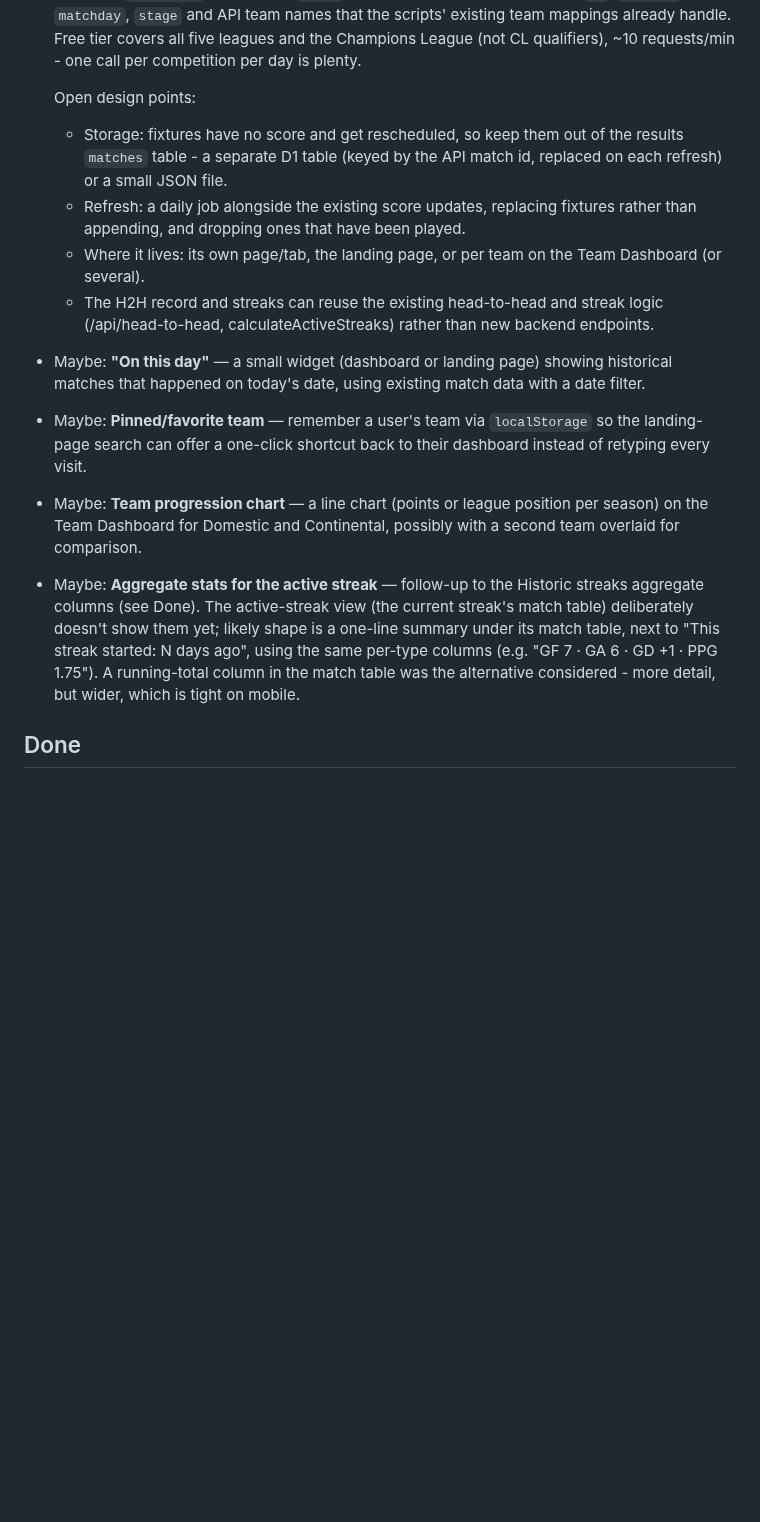
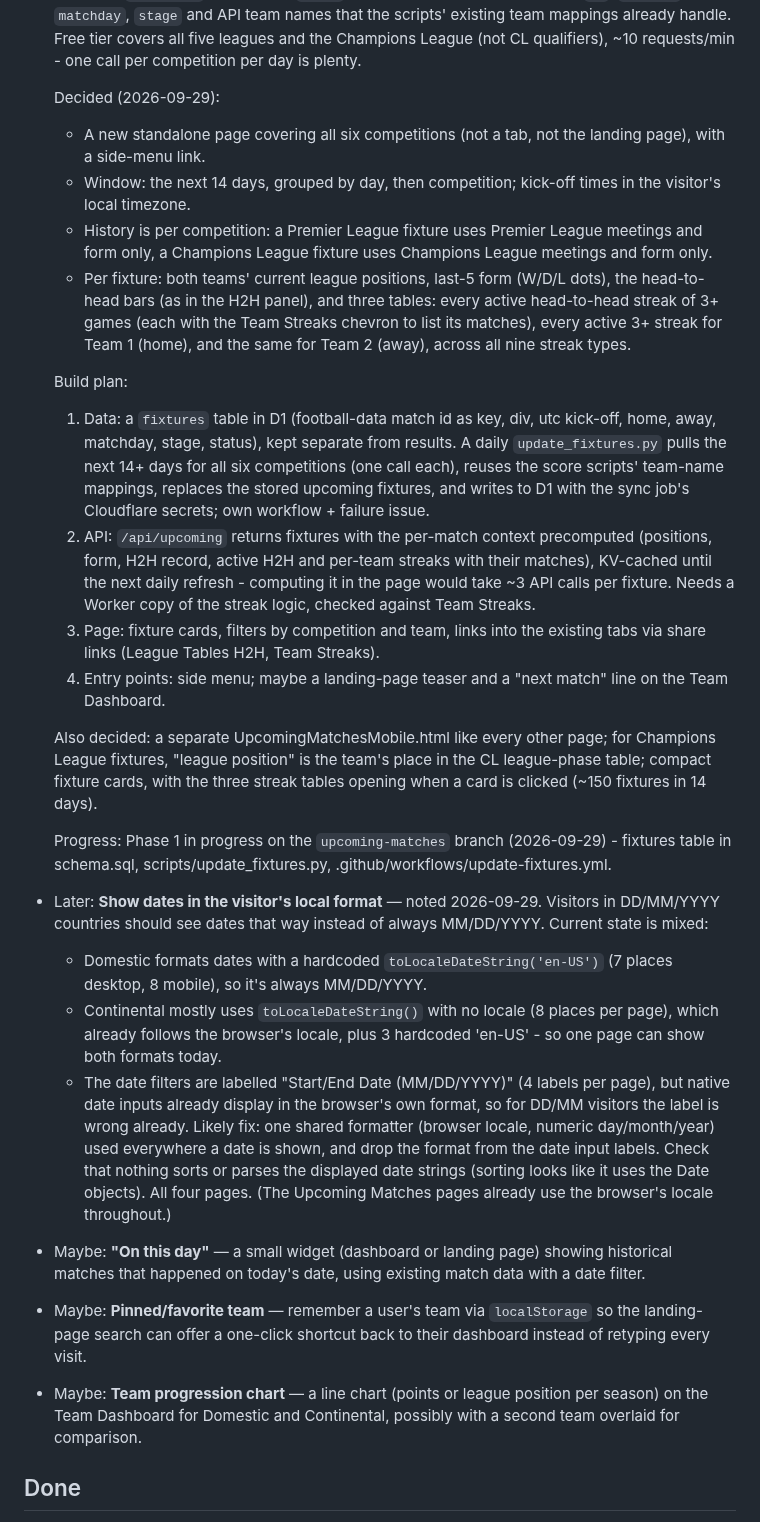
Before and after one commit to 5S-5S/LeagueTable, a Markdown page: TODO.md, the part around the change. Drawn GitHub-style; blank space fills up the shorter version.

Commit message:
TODO: sync with the upcoming-matches branch
Brings over the local-date-format item, drops the active-streak
aggregate item, and adds the Upcoming Matches decisions, build plan and
progress so both branches share one TODO.

Co-Authored-By: Claude Opus 5.5 <noreply@anthropic.com>

```diff
--- a/TODO.md
+++ b/TODO.md
@@ -44,17 +44,62 @@ Feature ideas, not yet scheduled.
   five leagues and the Champions League (not CL qualifiers), ~10
   requests/min - one call per competition per day is plenty.
 
-  Open design points:
-  - Storage: fixtures have no score and get rescheduled, so keep them out
-    of the results `matches` table - a separate D1 table (keyed by the API
-    match id, replaced on each refresh) or a small JSON file.
-  - Refresh: a daily job alongside the existing score updates, replacing
-    fixtures rather than appending, and dropping ones that have been played.
-  - Where it lives: its own page/tab, the landing page, or per team on the
-    Team Dashboard (or several).
-  - The H2H record and streaks can reuse the existing head-to-head and
-    streak logic (/api/head-to-head, calculateActiveStreaks) rather than
-    new backend endpoints.
+  Decided (2026-09-29):
+  - A new standalone page covering all six competitions (not a tab, not
+    the landing page), with a side-menu link.
+  - Window: the next 14 days, grouped by day, then competition; kick-off
+    times in the visitor's local timezone.
+  - History is per competition: a Premier League fixture uses Premier
+    League meetings and form only, a Champions League fixture uses
+    Champions League meetings and form only.
+  - Per fixture: both teams' current league positions, last-5 form (W/D/L
+    dots), the head-to-head bars (as in the H2H panel), and three tables:
+    every active head-to-head streak of 3+ games (each with the Team
+    Streaks chevron to list its matches), every active 3+ streak for Team 1
+    (home), and the same for Team 2 (away), across all nine streak types.
+
+  Build plan:
+  1. Data: a `fixtures` table in D1 (football-data match id as key, div,
+     utc kick-off, home, away, matchday, stage, status), kept separate from
+     results. A daily `update_fixtures.py` pulls the next 14+ days for all
+     six competitions (one call each), reuses the score scripts' team-name
+     mappings, replaces the stored upcoming fixtures, and writes to D1 with
+     the sync job's Cloudflare secrets; own workflow + failure issue.
+  2. API: `/api/upcoming` returns fixtures with the per-match context
+     precomputed (positions, form, H2H record, active H2H and per-team
+     streaks with their matches), KV-cached until the next daily refresh -
+     computing it in the page would take ~3 API calls per fixture. Needs a
+     Worker copy of the streak logic, checked against Team Streaks.
+  3. Page: fixture cards, filters by competition and team, links into the
+     existing tabs via share links (League Tables H2H, Team Streaks).
+  4. Entry points: side menu; maybe a landing-page teaser and a "next
+     match" line on the Team Dashboard.
+
+  Also decided: a separate UpcomingMatchesMobile.html like every other
+  page; for Champions League fixtures, "league position" is the team's
+  place in the CL league-phase table; compact fixture cards, with the three
+  streak tables opening when a card is clicked (~150 fixtures in 14 days).
+
+  Progress: Phase 1 in progress on the `upcoming-matches` branch
+  (2026-09-29) - fixtures table in schema.sql, scripts/update_fixtures.py,
+  .github/workflows/update-fixtures.yml.
+
+- Later: **Show dates in the visitor's local format** — noted 2026-09-29.
+  Visitors in DD/MM/YYYY countries should see dates that way instead of
+  always MM/DD/YYYY. Current state is mixed:
+  - Domestic formats dates with a hardcoded `toLocaleDateString('en-US')`
+    (7 places desktop, 8 mobile), so it's always MM/DD/YYYY.
+  - Continental mostly uses `toLocaleDateString()` with no locale (8
+    places per page), which already follows the browser's locale, plus 3
+    hardcoded 'en-US' - so one page can show both formats today.
+  - The date filters are labelled "Start/End Date (MM/DD/YYYY)" (4 labels
+    per page), but native date inputs already display in the browser's own
+    format, so for DD/MM visitors the label is wrong already.
+  Likely fix: one shared formatter (browser locale, numeric day/month/year)
+  used everywhere a date is shown, and drop the format from the date input
+  labels. Check that nothing sorts or parses the displayed date strings
+  (sorting looks like it uses the Date objects). All four pages.
+  (The Upcoming Matches pages already use the browser's locale throughout.)
 
 - Maybe: **"On this day"** — a small widget (dashboard or landing page)
   showing historical matches that happened on today's date, using existing
@@ -67,15 +112,6 @@ Feature ideas, not yet scheduled.
 - Maybe: **Team progression chart** — a line chart (points or league
   position per season) on the Team Dashboard for Domestic and Continental,
   possibly with a second team overlaid for comparison.
-
-- Maybe: **Aggregate stats for the active streak** — follow-up to the
-  Historic streaks aggregate columns (see Done). The active-streak view
-  (the current streak's match table) deliberately doesn't show them yet;
-  likely shape is a one-line summary under its match table, next to
-  "This streak started: N days ago", using the same per-type columns
-  (e.g. "GF 7 · GA 6 · GD +1 · PPG 1.75"). A running-total column in the
-  match table was the alternative considered - more detail, but wider,
-  which is tight on mobile.
 
 ## Done
 
```
